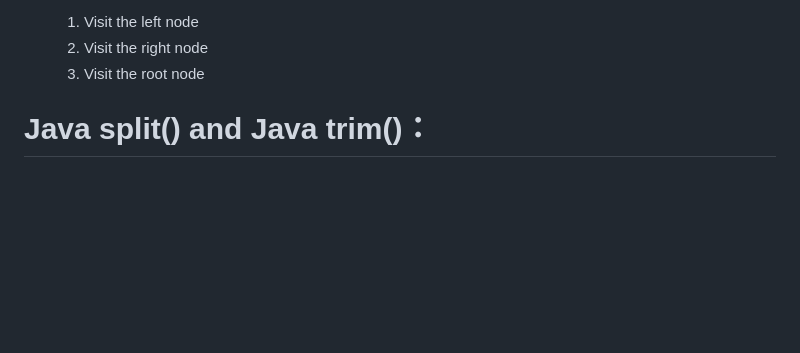
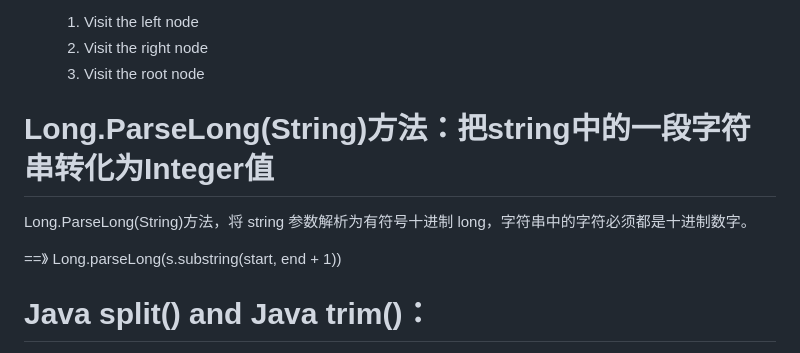
Before and after one commit to ChenHCY/AlgorithmsQuestion, a Markdown page: README.md, the part around the change. Rendered like a GitHub page; blank space fills up the shorter version.

```diff
--- a/README.md
+++ b/README.md
@@ -18,6 +18,11 @@ Data Structures and Algorithms Question and OA Question review
    1. Visit the left node
    2. Visit the right node
    3. Visit the root node
+
+ # Long.ParseLong(String)方法：把string中的一段字符串转化为Integer值
+ Long.ParseLong(String)方法，将 string 参数解析为有符号十进制 long，字符串中的字符必须都是十进制数字。
+
+==》 Long.parseLong(s.substring(start, end + 1))
 
 # Java split() and Java trim()：
 (Linkcode 53.Reverse Words in a String)
```
